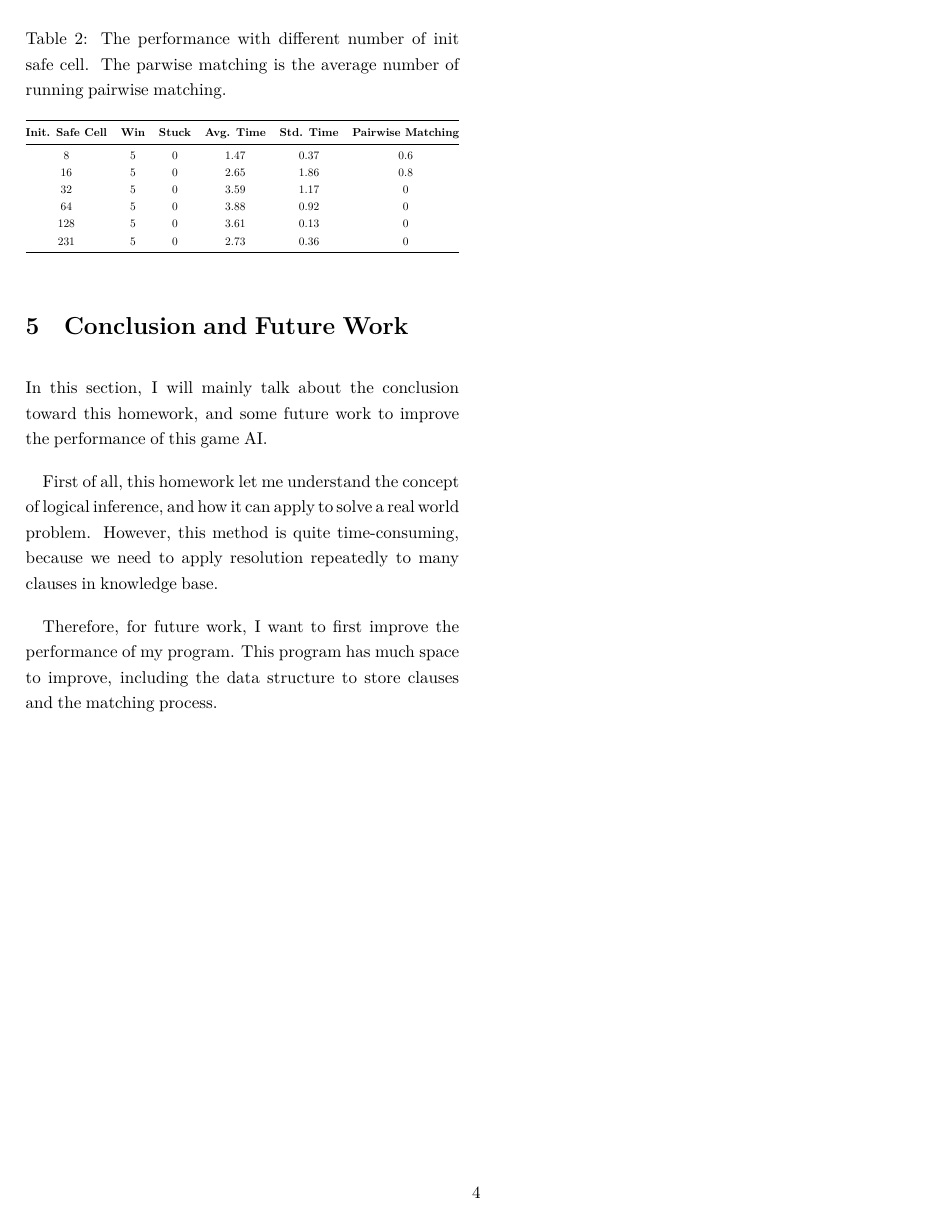
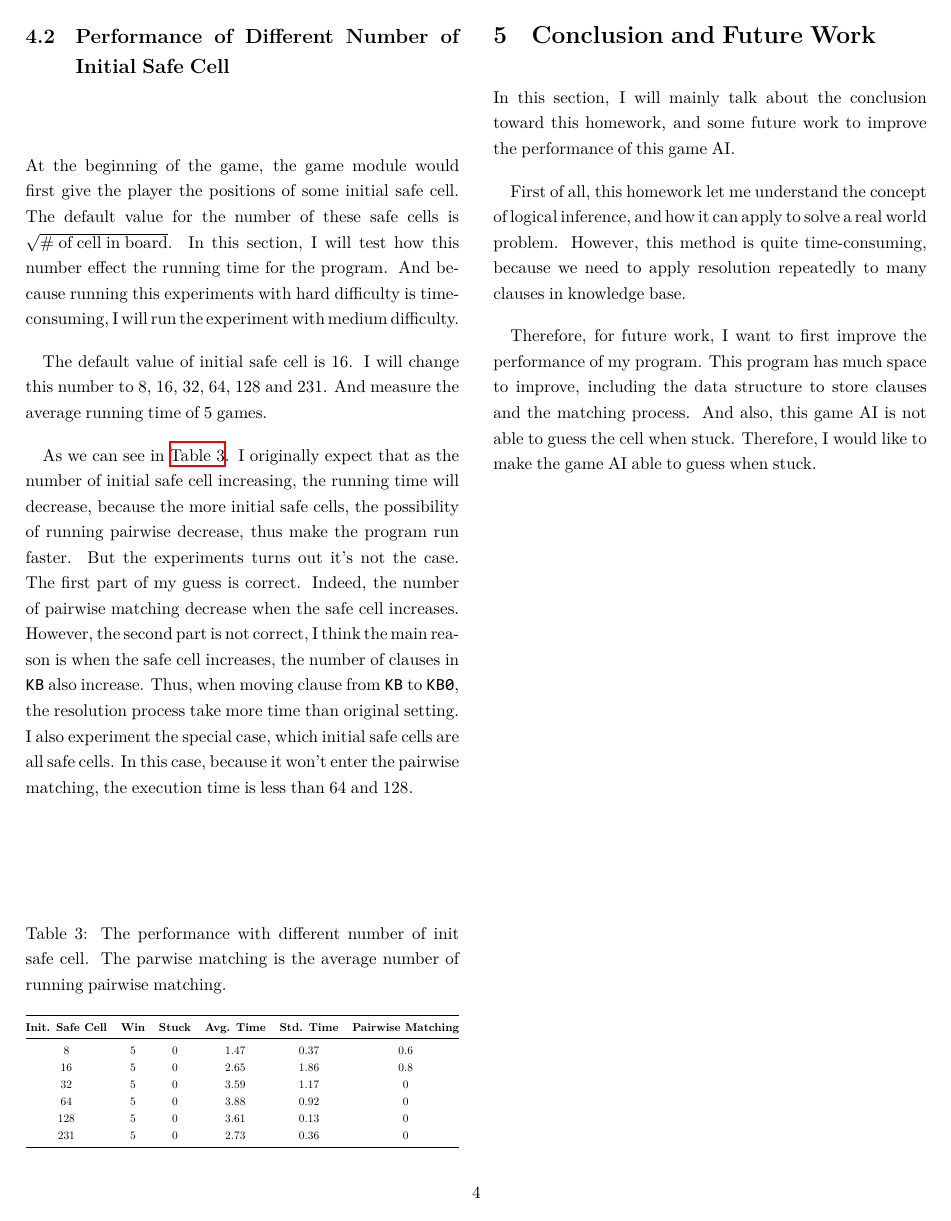
Before and after one commit to jayin92/NYCU-AI-Capstone, a LaTeX problem sheet (hw3/report/report.tex): page 4 of 11. The pictures show the PDF file hw3/report/report.pdf that the author committed with the source.

Commit message:
hw3: finished report

```diff
--- a/hw3/report/report.tex
+++ b/hw3/report/report.tex
@@ -191,3 +191,12 @@ Hard                & $16 \times 30$      & 99                       \\ \bottomr
 
 The results below is running on my personal computer with single thread program. For each difficulty, I tested 5 games, and each game is running independently.
 
+\autoref{tab:difficulty} shows the performance with different difficulty. For easy and medium, the game AI can solve it within 5 seconds. However, for the hard level, the execution time becomes $168.49\pm104.7$, which grows much compared with easy and medium level. This is because the process of pairwise matching and resolution grows exponentially in time.
+
+\begin{table}[H]
+\centering
+\caption{The execution time, win and stuck status with different difficulty. I also record the average remaining unmarked cell when stuck. For the hard level, this number is 20.33, which is not much.}
+\label{tab:difficulty}
+\resizebox{\columnwidth}{!}{%
+\begin{tabular}{@{}ccccc@{}}
+\toprule
@@ -194,9 +207,14 @@ The results below is running on my personal computer with single thread program.
+\end{tabular}%
+}
+\end{table}
+
 \subsection{Performance of Different Number of Initial Safe Cell}
 
 At the beginning of the game, the game module would first give the player the positions of some initial safe cell. The default value for the number of these safe cells is $\sqrt{\text{\# of cell in board}}$. In this section, I will test how this number effect the running time for the program. And because running this experiments with hard difficulty is time-consuming, I will run the experiment with medium difficulty.
 
 The default value of initial safe cell is 16. I will change this number to 8, 16, 32, 64, 128 and 231. And measure the average running time of 5 games.
 
+As we can see in \autoref{tab:safe}. I originally expect that as the number of initial safe cell increasing, the running time will decrease, because the more initial safe cells, the possibility of running pairwise decrease, thus make the program run faster. But the experiments turns out it's not the case. The first part of my guess is correct. Indeed, the number of pairwise matching decrease when the safe cell increases. However, the second part is not correct, I think the main reason is when the safe cell increases, the number of clauses in \texttt{KB} also increase. Thus, when moving clause from \texttt{KB} to \texttt{KB0}, the resolution process take more time than original setting. I also experiment the special case, which initial safe cells are all safe cells. In this case, because it won't enter the pairwise matching, the execution time is less than 64 and 128.
 
 \begin{table}[H]
 \centering
@@ -222,8 +240,7 @@ In this section, I will mainly talk about the conclusion toward this homework, a
 
 First of all, this homework let me understand the concept of logical inference, and how it can apply to solve a real world problem. However, this method is quite time-consuming, because we need to apply resolution repeatedly to many clauses in knowledge base.
 
-Therefore, for future work, I want to first improve the performance of my program. This program has much space to improve, including the data structure to store clauses and the matching process.
-
+Therefore, for future work, I want to first improve the performance of my program. This program has much space to improve, including the data structure to store clauses and the matching process. And also, this game AI is not able to guess the cell when stuck. Therefore, I would like to make the game AI able to guess when stuck.
 
 \clearpage
 \pagenumbering{arabic}% resets `page` counter to 1
```
Also changed, not shown: hw3/report/report.pdf, hw3/report/report.tex (12 more changed lines).
